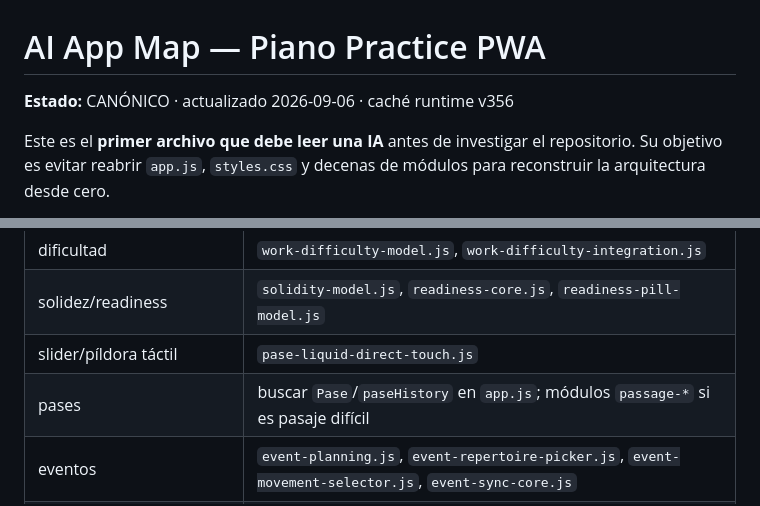
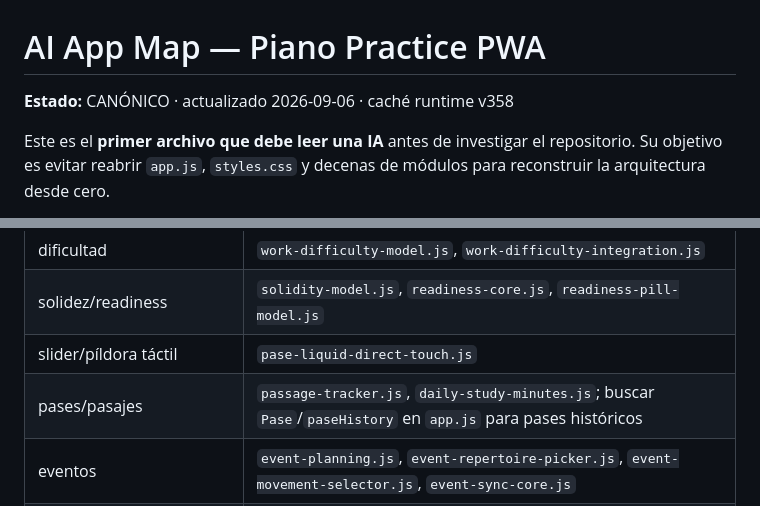
Before and after one commit to albertjafe/lapeziness-doroptero3, a Markdown page: .ai/APP_MAP.md, 2 parts joined by grey strips. Rendered like a GitHub page.

```diff
--- a/.ai/APP_MAP.md
+++ b/.ai/APP_MAP.md
@@ -1,6 +1,6 @@
 # AI App Map — Piano Practice PWA
 
-**Estado:** CANÓNICO · actualizado 2026-09-06 · caché runtime v356
+**Estado:** CANÓNICO · actualizado 2026-09-06 · caché runtime v358
 
 Este es el **primer archivo que debe leer una IA** antes de investigar el repositorio. Su objetivo es evitar reabrir `app.js`, `styles.css` y decenas de módulos para reconstruir la arquitectura desde cero.
 
@@ -325,7 +329,7 @@ Documentación pura (`.md`, instrucciones de IA) no necesita bump de SW porque n
 | dificultad | `work-difficulty-model.js`, `work-difficulty-integration.js` |
 | solidez/readiness | `solidity-model.js`, `readiness-core.js`, `readiness-pill-model.js` |
 | slider/píldora táctil | `pase-liquid-direct-touch.js` |
-| pases | buscar `Pase`/`paseHistory` en `app.js`; módulos `passage-*` si es pasaje difícil |
+| pases/pasajes | `passage-tracker.js`, `daily-study-minutes.js`; buscar `Pase`/`paseHistory` en `app.js` para pases históricos |
 | eventos | `event-planning.js`, `event-repertoire-picker.js`, `event-movement-selector.js`, `event-sync-core.js` |
 | concursos | `event-planning.js`, `competition-planning-seed.js`, `event-planning-ui-v2.js` |
 | proyectos personales | `planning-enhancements-v4.js` |
```
Also changed, not shown: other parts of .ai/APP_MAP.md (+8 -4 lines).
